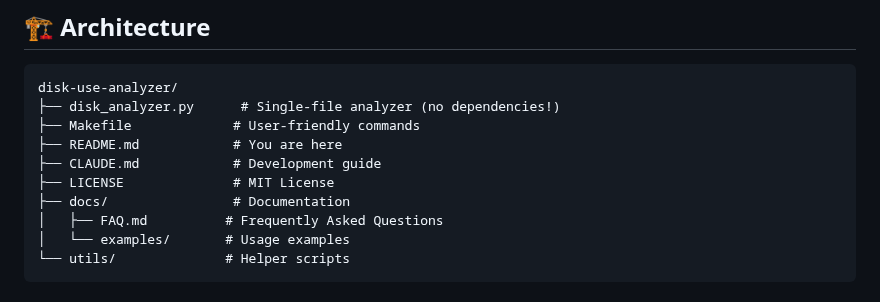
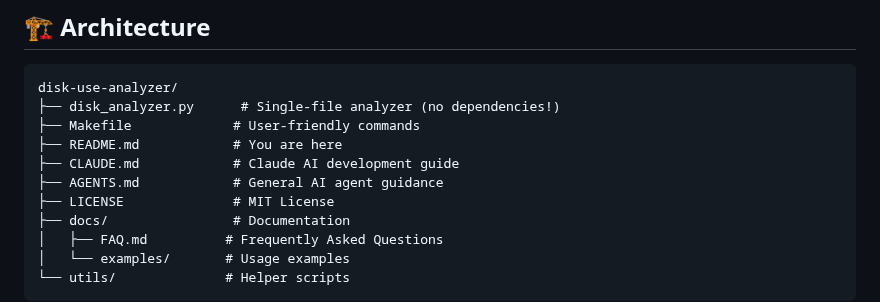
Before and after one commit to ArtemioPadilla/Disk-Use-Analyzer, a Markdown page: README.md, the part around the change. Rendered like a GitHub page.

Commit message:
Add AGENTS.md for agentic development support
Co-authored-by: ArtemioPadilla <58867702+ArtemioPadilla@users.noreply.github.com>

```diff
--- a/README.md
+++ b/README.md
@@ -115,7 +115,8 @@ disk-use-analyzer/
 ├── disk_analyzer.py      # Single-file analyzer (no dependencies!)
 ├── Makefile             # User-friendly commands
 ├── README.md            # You are here
-├── CLAUDE.md            # Development guide
+├── CLAUDE.md            # Claude AI development guide
+├── AGENTS.md            # General AI agent guidance
 ├── LICENSE              # MIT License
 ├── docs/                # Documentation
 │   ├── FAQ.md          # Frequently Asked Questions
```
Also changed, not shown: AGENTS.md (added, +96 -0 lines).
